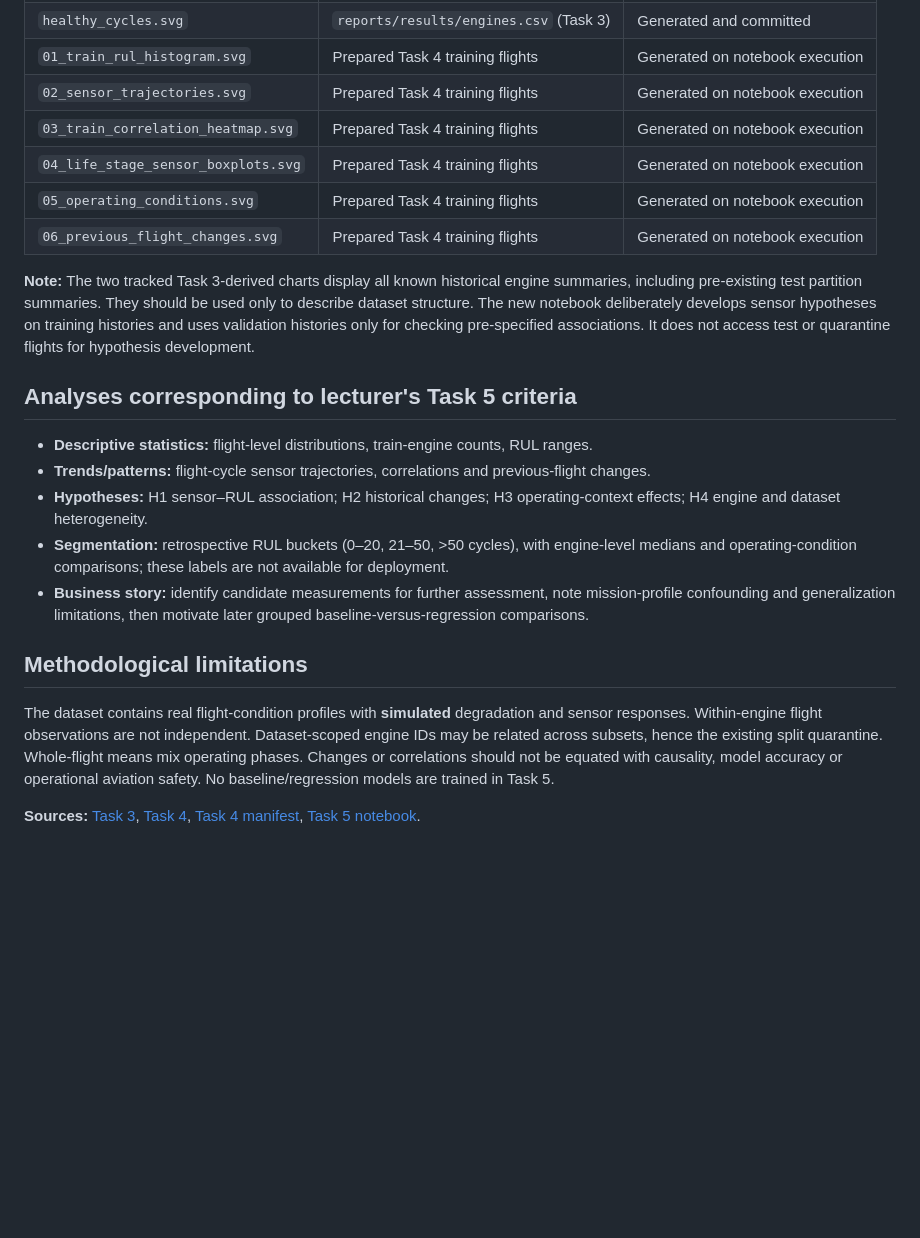
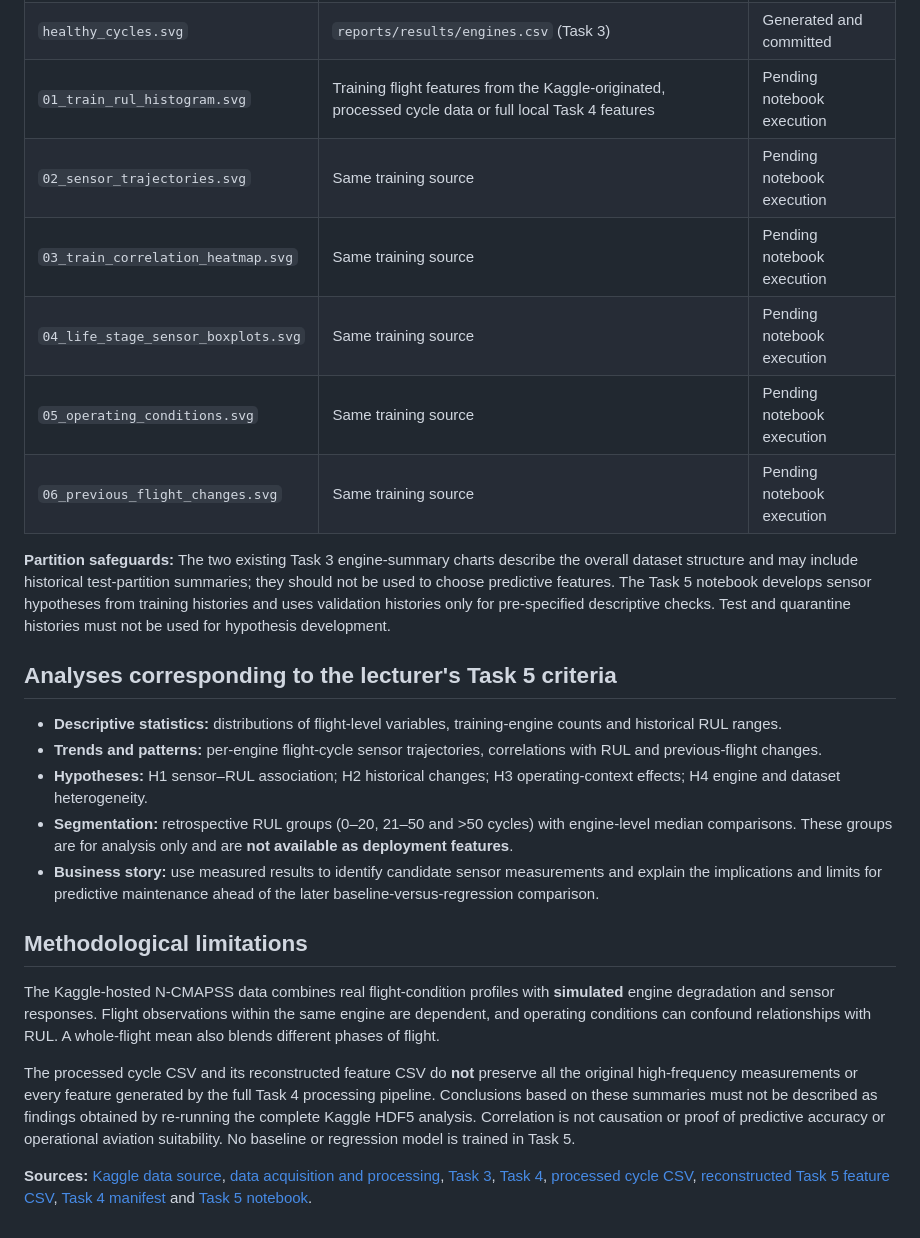
Before and after one commit to Cukowski/GR05-Predictive-Maintenance, a Markdown page: docs/07-task5-descriptive-analysis.md, the part around one of its changes. Rendered like a GitHub page; blank space fills up the shorter version.

Commit message:
docs(task5): clarify Kaggle DS01/DS02 provenance and processed cycle CSV source

```diff
--- a/docs/07-task5-descriptive-analysis.md
+++ b/docs/07-task5-descriptive-analysis.md
@@ -22,23 +35,25 @@ The analysis notebook has been added on the Task 5 branch. Two SVG visualization
 | `healthy_cycles.svg` | `reports/results/engines.csv` (Task 3) | Generated and committed |
-| `01_train_rul_histogram.svg` | Prepared Task 4 training flights | Generated on notebook execution |
-| `02_sensor_trajectories.svg` | Prepared Task 4 training flights | Generated on notebook execution |
-| `03_train_correlation_heatmap.svg` | Prepared Task 4 training flights | Generated on notebook execution |
-| `04_life_stage_sensor_boxplots.svg` | Prepared Task 4 training flights | Generated on notebook execution |
-| `05_operating_conditions.svg` | Prepared Task 4 training flights | Generated on notebook execution |
-| `06_previous_flight_changes.svg` | Prepared Task 4 training flights | Generated on notebook execution |
+| `01_train_rul_histogram.svg` | Training flight features from the Kaggle-originated, processed cycle data or full local Task 4 features | Pending notebook execution |
+| `02_sensor_trajectories.svg` | Same training source | Pending notebook execution |
+| `03_train_correlation_heatmap.svg` | Same training source | Pending notebook execution |
+| `04_life_stage_sensor_boxplots.svg` | Same training source | Pending notebook execution |
+| `05_operating_conditions.svg` | Same training source | Pending notebook execution |
+| `06_previous_flight_changes.svg` | Same training source | Pending notebook execution |
 
-**Note:** The two tracked Task 3-derived charts display all known historical engine summaries, including pre-existing test partition summaries. They should be used only to describe dataset structure. The new notebook deliberately develops sensor hypotheses on training histories and uses validation histories only for checking pre-specified associations. It does not access test or quarantine flights for hypothesis development.
+**Partition safeguards:** The two existing Task 3 engine-summary charts describe the overall dataset structure and may include historical test-partition summaries; they should not be used to choose predictive features. The Task 5 notebook develops sensor hypotheses from training histories and uses validation histories only for pre-specified descriptive checks. Test and quarantine histories must not be used for hypothesis development.
 
-## Analyses corresponding to lecturer's Task 5 criteria
+## Analyses corresponding to the lecturer's Task 5 criteria
 
-- **Descriptive statistics:** flight-level distributions, train-engine counts, RUL ranges.
-- **Trends/patterns:** flight-cycle sensor trajectories, correlations and previous-flight changes.
+- **Descriptive statistics:** distributions of flight-level variables, training-engine counts and historical RUL ranges.
+- **Trends and patterns:** per-engine flight-cycle sensor trajectories, correlations with RUL and previous-flight changes.
 - **Hypotheses:** H1 sensor–RUL association; H2 historical changes; H3 operating-context effects; H4 engine and dataset heterogeneity.
-- **Segmentation:** retrospective RUL buckets (0–20, 21–50, >50 cycles), with engine-level medians and operating-condition comparisons; these labels are not available for deployment.
-- **Business story:** identify candidate measurements for further assessment, note mission-profile confounding and generalization limitations, then motivate later grouped baseline-versus-regression comparisons.
+- **Segmentation:** retrospective RUL groups (0–20, 21–50 and >50 cycles) with engine-level median comparisons. These groups are for analysis only and are **not available as deployment features**.
+- **Business story:** use measured results to identify candidate sensor measurements and explain the implications and limits for predictive maintenance ahead of the later baseline-versus-regression comparison.
 
 ## Methodological limitations
 
-The dataset contains real flight-condition profiles with **simulated** degradation and sensor responses. Within-engine flight observations are not independent. Dataset-scoped engine IDs may be related across subsets, hence the existing split quarantine. Whole-flight means mix operating phases. Changes or correlations should not be equated with causality, model accuracy or operational aviation safety. No baseline/regression models are trained in Task 5.
+The Kaggle-hosted N-CMAPSS data combines real flight-condition profiles with **simulated** engine degradation and sensor responses. Flight observations within the same engine are dependent, and operating conditions can confound relationships with RUL. A whole-flight mean also blends different phases of flight.
 
-**Sources:** [Task 3](05-data-understanding.md), [Task 4](06-data-preparation.md), [Task 4 manifest](../reports/results/task4/manifest.json), [Task 5 notebook](../notebooks/03-descriptive-analysis.ipynb).
+The processed cycle CSV and its reconstructed feature CSV do **not** preserve all the original high-frequency measurements or every feature generated by the full Task 4 processing pipeline. Conclusions based on these summaries must not be described as findings obtained by re-running the complete Kaggle HDF5 analysis. Correlation is not causation or proof of predictive accuracy or operational aviation suitability. No baseline or regression model is trained in Task 5.
+
+**Sources:** [Kaggle data source](https://www.kaggle.com/datasets/bishals098/nasa-cmapss-2-engine-degradation), [data acquisition and processing](../data/README.md), [Task 3](05-data-understanding.md), [Task 4](06-data-preparation.md), [processed cycle CSV](../reports/results/cycles.csv), [reconstructed Task 5 feature CSV](../reports/results/task5/flights_features_from_cycles.csv), [Task 4 manifest](../reports/results/task4/manifest.json) and [Task 5 notebook](../notebooks/03-descriptive-analysis.ipynb).
```
Also changed, not shown: other parts of docs/07-task5-descriptive-analysis.md (+21 -8 lines).
